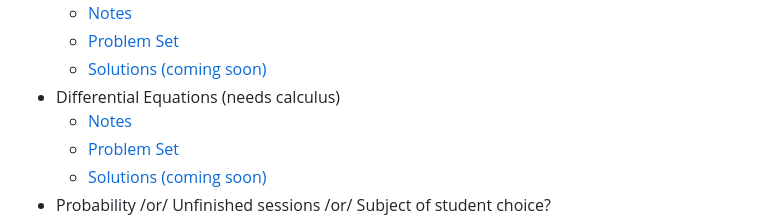
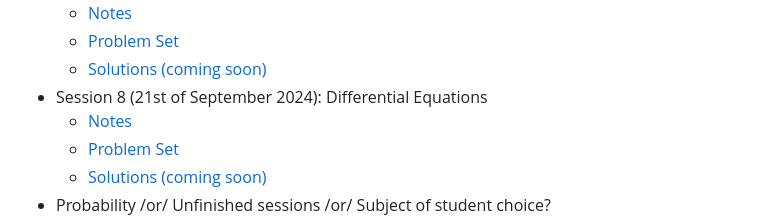
Before and after one commit to pauldubois98/RefresherMaths2024, a Markdown page: README.md, the part around the change. GitHub-like rendering.

Commit message:
session 8 date

```diff
--- a/README.md
+++ b/README.md
@@ -31,7 +31,7 @@ Validating a session can be done either by *coming in person to the session*, or
     - [Notes](https://github.com/pauldubois98/RefresherMaths2024/blob/main/SessionBinaryClassification/NotesBinaryClassification.pdf)
     - [Problem Set](https://github.com/pauldubois98/RefresherMaths2024/blob/main/SessionBinaryClassification/ExercisesBinaryClassification.pdf)
     - [Solutions (coming soon)]()
-- Differential Equations (needs calculus)
+- Session 8 (21st of September 2024): Differential Equations
     - [Notes](https://github.com/pauldubois98/RefresherMaths2024/blob/main/SessionDifferentialEquations/NotesDifferentialEquations.pdf)
     - [Problem Set](https://github.com/pauldubois98/RefresherMaths2024/blob/main/SessionDifferentialEquations/ExercisesDifferentialEquations.pdf)
     - [Solutions (coming soon)]()
```
